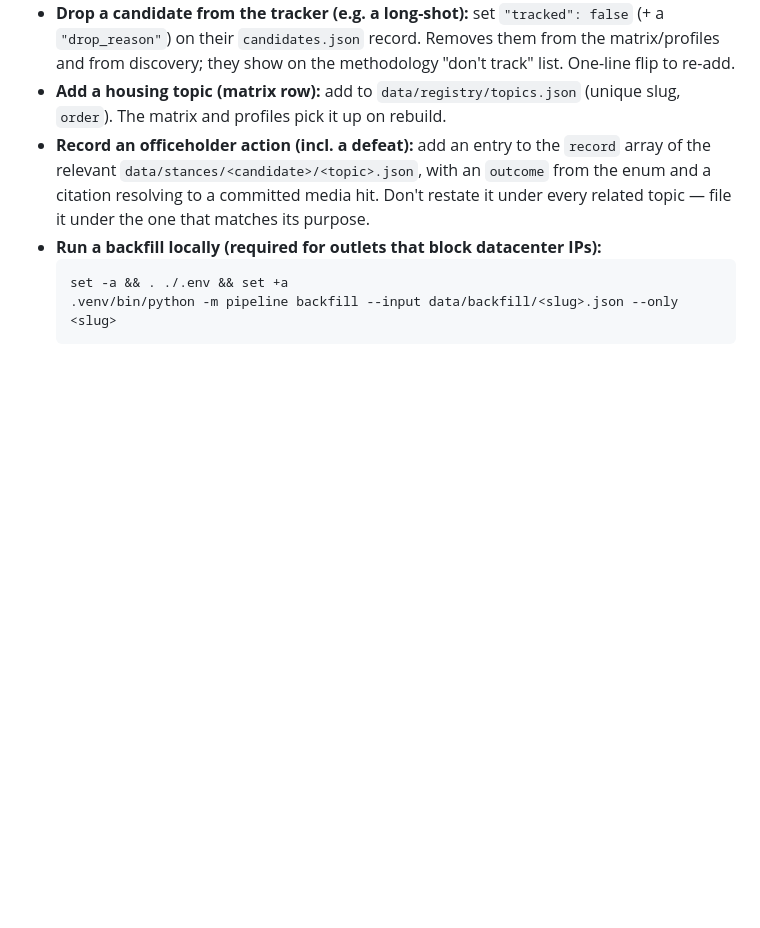
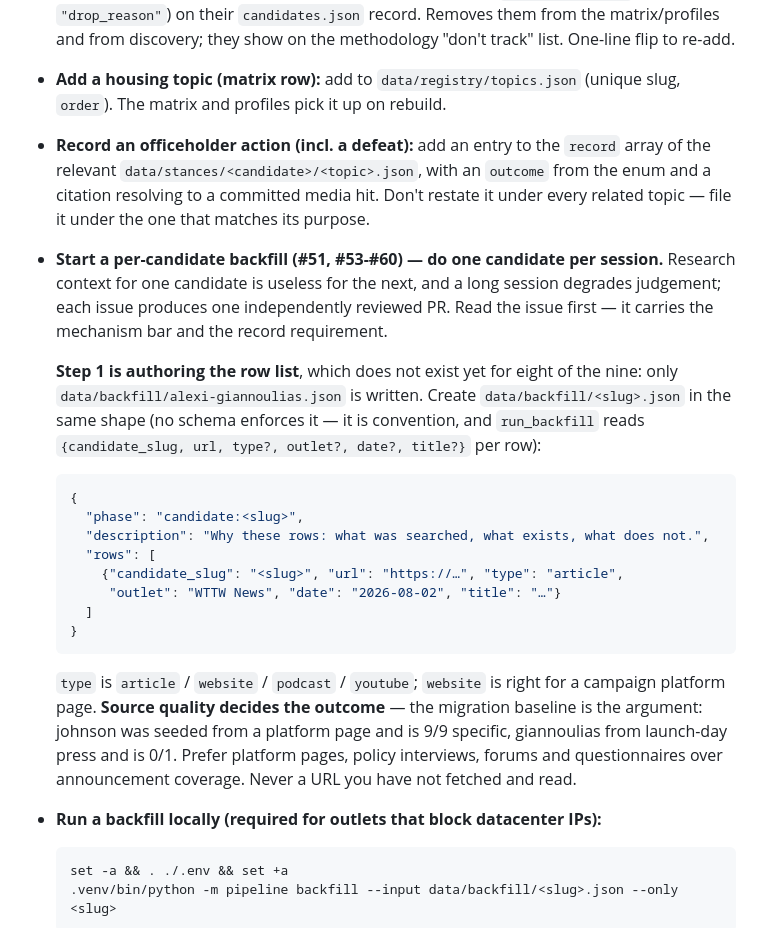
Before and after one commit to sbahamon/onrecord-chi-mayor-2027, a Markdown page: CLAUDE.md, the part around the change. Drawn GitHub-style; blank space fills up the shorter version.

Commit message:
docs: how to start a per-candidate backfill session (#87)
Closes a gap that would stop a fresh session immediately: the local-backfill
how-to reads as though data/backfill/<slug>.json exists, and for eight of the
nine open backfill issues it does not. Only alexi-giannoulias.json is written.

Documents that authoring the row list is step 1, its shape (convention only —
no schema enforces it), and that source quality decides the result. The
migration baseline is the argument for that, not an assertion: johnson was
seeded from a platform page and is 9/9 specific; giannoulias from launch-day
press and is 0/1.

Also records that these should be one candidate per session — research context
does not transfer between candidates, and each issue produces its own PR.

````diff
--- a/CLAUDE.md
+++ b/CLAUDE.md
@@ -142,6 +142,33 @@ before changing: `curl https://openrouter.ai/api/v1/models` or test a `response_
   the relevant `data/stances/<candidate>/<topic>.json`, with an `outcome` from the enum and a
   citation resolving to a committed media hit. Don't restate it under every related topic —
   file it under the one that matches its purpose.
+- **Start a per-candidate backfill (#51, #53-#60) — do one candidate per session.**
+  Research context for one candidate is useless for the next, and a long session degrades
+  judgement; each issue produces one independently reviewed PR. Read the issue first — it
+  carries the mechanism bar and the record requirement.
+
+  **Step 1 is authoring the row list**, which does not exist yet for eight of the nine:
+  only `data/backfill/alexi-giannoulias.json` is written. Create
+  `data/backfill/<slug>.json` in the same shape (no schema enforces it — it is convention,
+  and `run_backfill` reads `{candidate_slug, url, type?, outlet?, date?, title?}` per row):
+
+  ```json
+  {
+    "phase": "candidate:<slug>",
+    "description": "Why these rows: what was searched, what exists, what does not.",
+    "rows": [
+      {"candidate_slug": "<slug>", "url": "https://…", "type": "article",
+       "outlet": "WTTW News", "date": "2026-08-02", "title": "…"}
+    ]
+  }
+  ```
+
+  `type` is `article` / `website` / `podcast` / `youtube`; `website` is right for a campaign
+  platform page. **Source quality decides the outcome** — the migration baseline is the
+  argument: johnson was seeded from a platform page and is 9/9 specific, giannoulias from
+  launch-day press and is 0/1. Prefer platform pages, policy interviews, forums and
+  questionnaires over announcement coverage. Never a URL you have not fetched and read.
+
 - **Run a backfill locally (required for outlets that block datacenter IPs):**
   ```
   set -a && . ./.env && set +a
````
